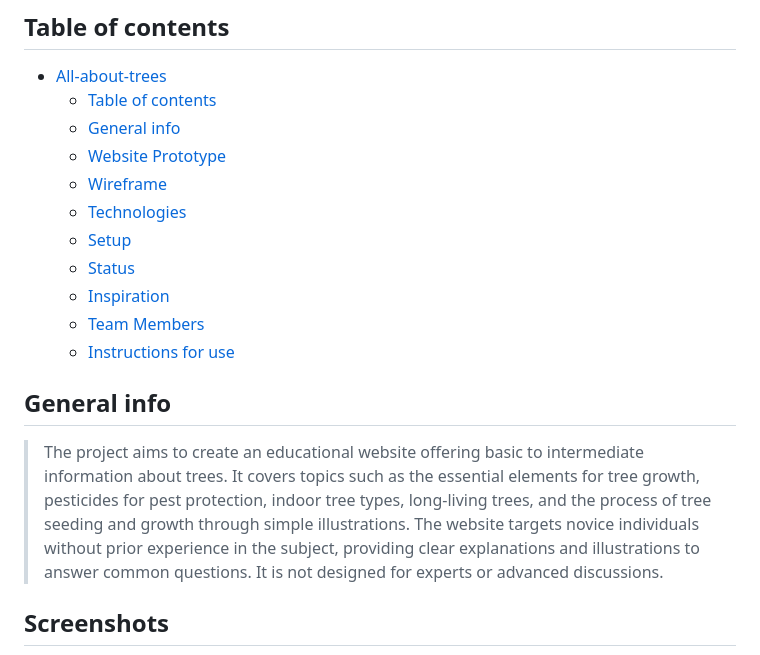
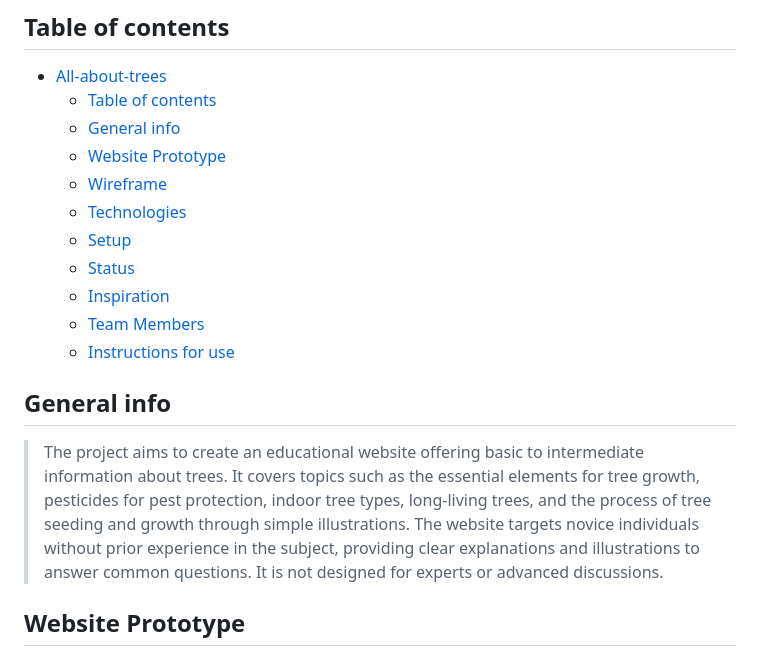
Before and after one commit to HYF-Class22/agile-development-group1-all-about-trees, a Markdown page: README.md, the part around the change printed below. GitHub-like rendering.

Commit message:
modify retro plus readme

```diff
--- a/README.md
+++ b/README.md
@@ -42,5 +42,5 @@ introductory website for novice people with no prior experience
 > in the subject, providing clear explanations and illustrations to answer
 > common questions. It is not designed for experts or advanced discussions.
 
-## Screenshots
+## Website Prototype
 
```
Also changed, not shown: other parts of README.md (+4 -4 lines), planning/retrospective.md (+12 -4 lines), planning/website Prototype.png (added).
